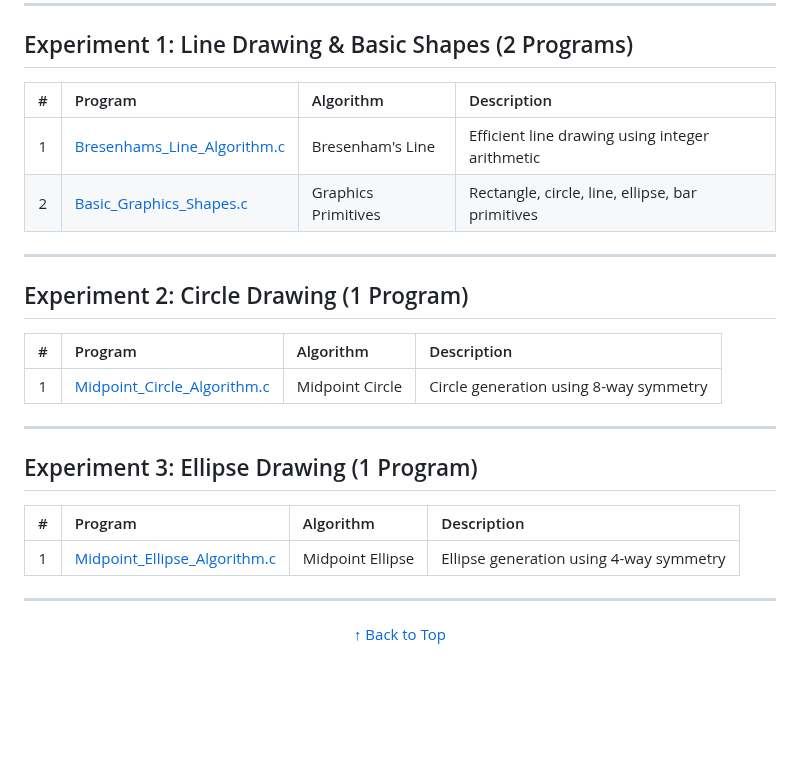
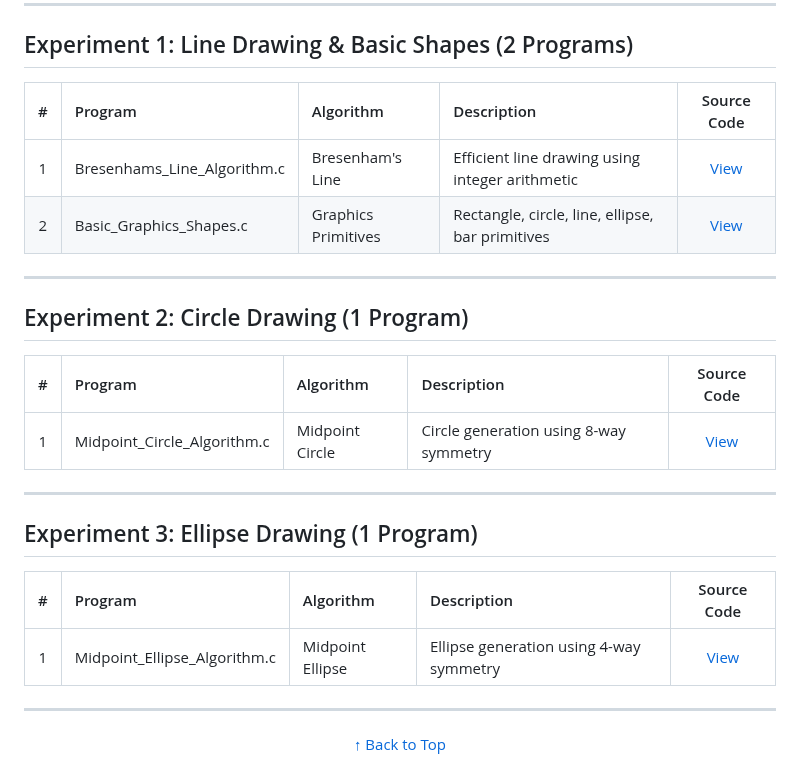
Before and after one commit to Amey-Thakur/COMPUTER-GRAPHICS-AND-COMPUTER-GRAPHICS-LAB, a Markdown page: Computer Graphics Lab/README.md, the part around the change. GitHub-like rendering; blank space fills up the shorter version.

Commit message:
Standardize CG Lab experiment tables

```diff
--- a/Computer Graphics Lab/README.md
+++ b/Computer Graphics Lab/README.md
@@ -103,10 +103,10 @@ tc
      ========================================================================================= -->
 ## Experiment 1: Line Drawing & Basic Shapes (2 Programs)
 
-| # | Program | Algorithm | Description |
-|:-:|:---|:---|:---|
-| 1 | [Bresenhams_Line_Algorithm.c](Experiment-1/Bresenhams_Line_Algorithm.c) | Bresenham's Line | Efficient line drawing using integer arithmetic |
-| 2 | [Basic_Graphics_Shapes.c](Experiment-1/Basic_Graphics_Shapes.c) | Graphics Primitives | Rectangle, circle, line, ellipse, bar primitives |
+| # | Program | Algorithm | Description | Source Code |
+|:-:|:---|:---|:---|:-:|
+| 1 | Bresenhams_Line_Algorithm.c | Bresenham's Line | Efficient line drawing using integer arithmetic | [View](Experiment-1/Bresenhams_Line_Algorithm.c) |
+| 2 | Basic_Graphics_Shapes.c | Graphics Primitives | Rectangle, circle, line, ellipse, bar primitives | [View](Experiment-1/Basic_Graphics_Shapes.c) |
 
 ---
 
@@ -115,9 +115,9 @@ tc
      ========================================================================================= -->
 ## Experiment 2: Circle Drawing (1 Program)
 
-| # | Program | Algorithm | Description |
-|:-:|:---|:---|:---|
-| 1 | [Midpoint_Circle_Algorithm.c](Experiment-2/Midpoint_Circle_Algorithm.c) | Midpoint Circle | Circle generation using 8-way symmetry |
+| # | Program | Algorithm | Description | Source Code |
+|:-:|:---|:---|:---|:-:|
+| 1 | Midpoint_Circle_Algorithm.c | Midpoint Circle | Circle generation using 8-way symmetry | [View](Experiment-2/Midpoint_Circle_Algorithm.c) |
 
 ---
 
@@ -126,9 +126,9 @@ tc
      ========================================================================================= -->
 ## Experiment 3: Ellipse Drawing (1 Program)
 
-| # | Program | Algorithm | Description |
-|:-:|:---|:---|:---|
-| 1 | [Midpoint_Ellipse_Algorithm.c](Experiment-3/Midpoint_Ellipse_Algorithm.c) | Midpoint Ellipse | Ellipse generation using 4-way symmetry |
+| # | Program | Algorithm | Description | Source Code |
+|:-:|:---|:---|:---|:-:|
+| 1 | Midpoint_Ellipse_Algorithm.c | Midpoint Ellipse | Ellipse generation using 4-way symmetry | [View](Experiment-3/Midpoint_Ellipse_Algorithm.c) |
 
 
 ---
```
